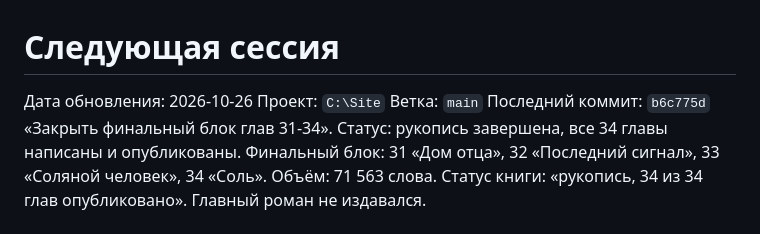
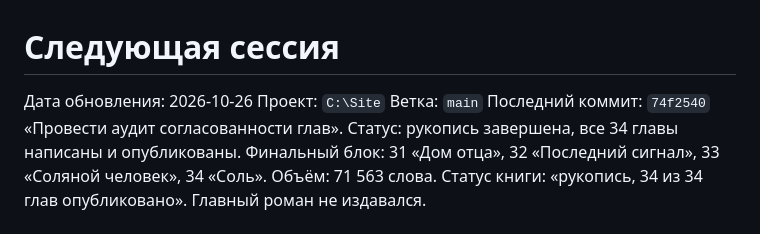
Before and after one commit to DarkDaro/DaroSite, a Markdown page: docs/site/next-session.md, the part around the change. Rendered like a GitHub page.

```diff
--- a/docs/site/next-session.md
+++ b/docs/site/next-session.md
@@ -3,7 +3,7 @@
 Дата обновления: 2026-10-26
 Проект: `C:\Site`
 Ветка: `main`
-Последний коммит: `b6c775d` «Закрыть финальный блок глав 31-34».
+Последний коммит: `74f2540` «Провести аудит согласованности глав».
 Статус: рукопись завершена, все 34 главы написаны и опубликованы. Финальный блок: 31 «Дом отца», 32 «Последний сигнал», 33 «Соляной человек», 34 «Соль». Объём: 71 563 слова. Статус книги: «рукопись, 34 из 34 глав опубликовано». Главный роман не издавался.
 
 ## Что сделано
```
Also changed, not shown: docs/solyanoy-protocol/consistency-audit-2026-10-26.md (+8 -1 lines), docs/solyanoy-protocol/final-block-31-34-2026-10-26.md (+1 -0 lines).
